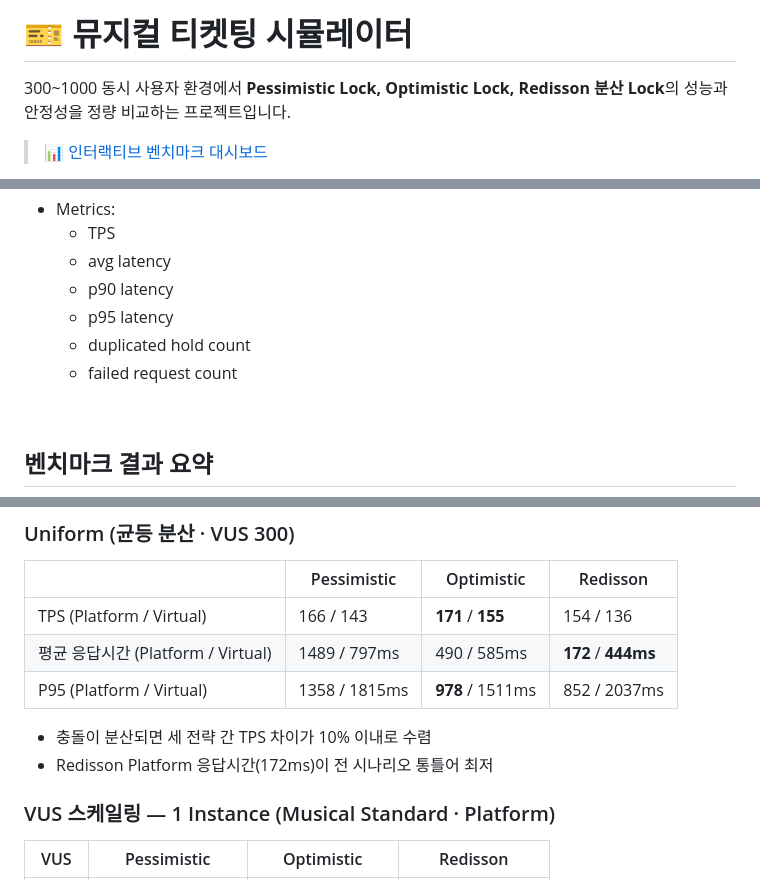
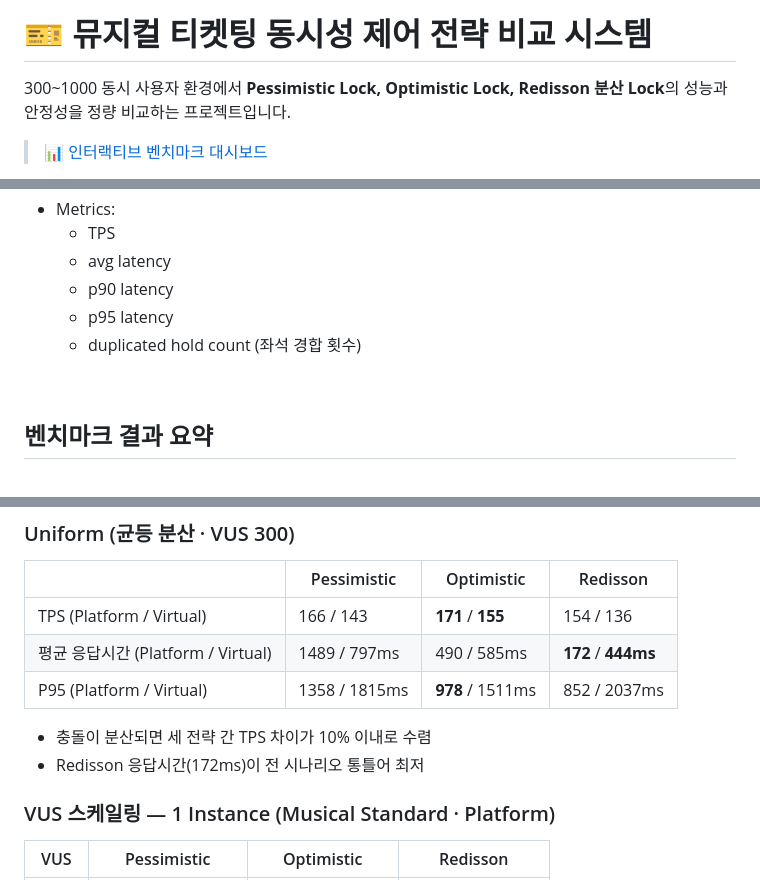
Before and after one commit to yeonleaf/ticketing_simulator, a Markdown page: README.md, 3 parts joined by grey strips. Drawn GitHub-style.

Commit message:
[docs] Update README.md

```diff
--- a/README.md
+++ b/README.md
@@ -1,4 +1,4 @@
-# 🎫 뮤지컬 티켓팅 시뮬레이터
+# 🎫 뮤지컬 티켓팅 동시성 제어 전략 비교 시스템
 
 300~1000 동시 사용자 환경에서 **Pessimistic Lock, Optimistic Lock, Redisson 분산 Lock**의 성능과 안정성을 정량 비교하는 프로젝트입니다.
 
@@ -30,8 +30,7 @@ Java 21 Virtual Threads · Spring Boot · Spring Data JPA · MySQL · Redis (Red
   - avg latency
   - p90 latency
   - p95 latency
-  - duplicated hold count
-  - failed request count
+  - duplicated hold count (좌석 경합 횟수)
 
 <br>
 
@@ -57,7 +56,7 @@ Java 21 Virtual Threads · Spring Boot · Spring Data JPA · MySQL · Redis (Red
 | P95 (Platform / Virtual) | 1358 / 1815ms | **978** / 1511ms | 852 / 2037ms |
 
 - 충돌이 분산되면 세 전략 간 TPS 차이가 10% 이내로 수렴
-- Redisson Platform 응답시간(172ms)이 전 시나리오 통틀어 최저
+- Redisson 응답시간(172ms)이 전 시나리오 통틀어 최저
 
 ### VUS 스케일링 — 1 Instance (Musical Standard · Platform)
 
```
Also changed, not shown: other parts of README.md (+1 -1 lines).
